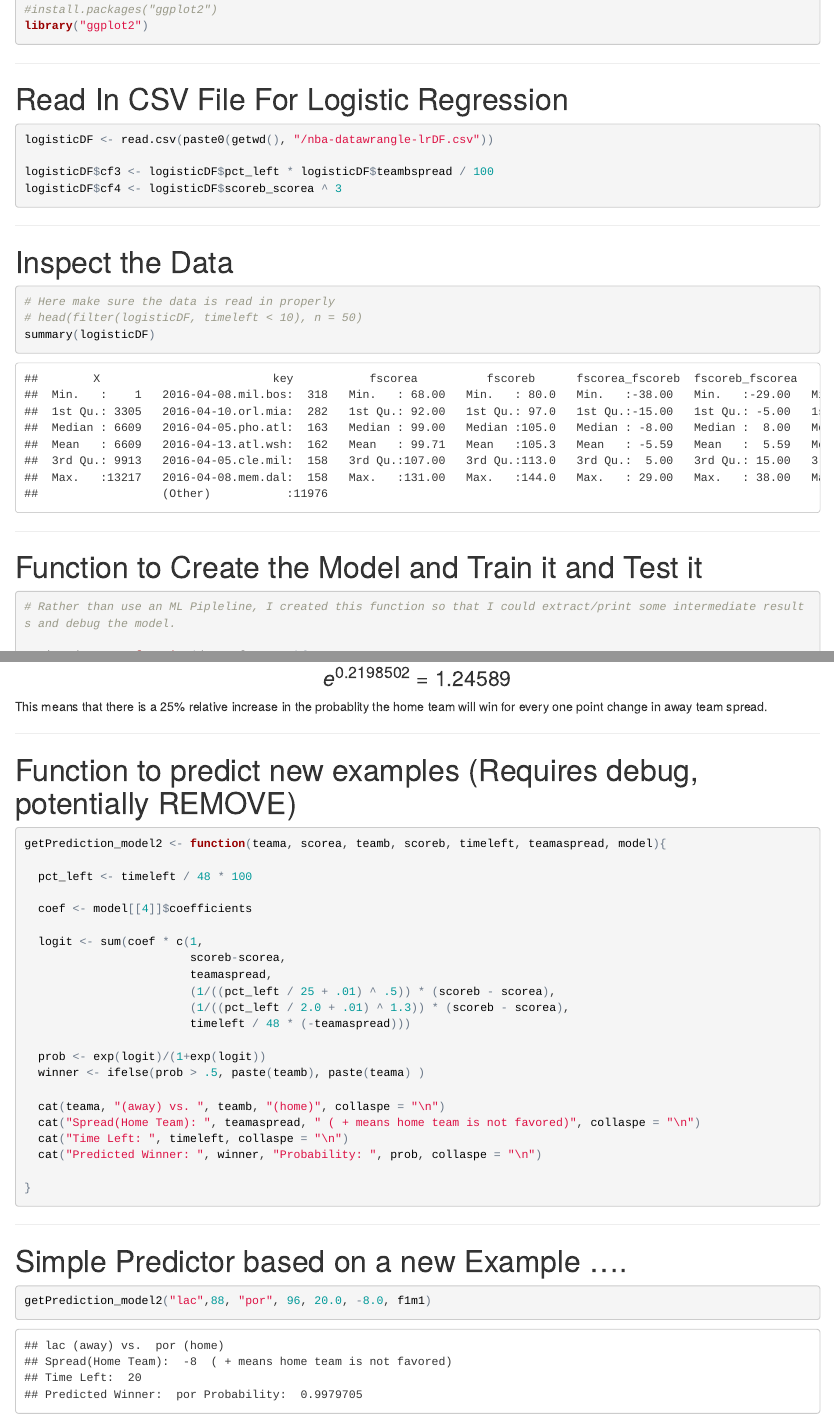
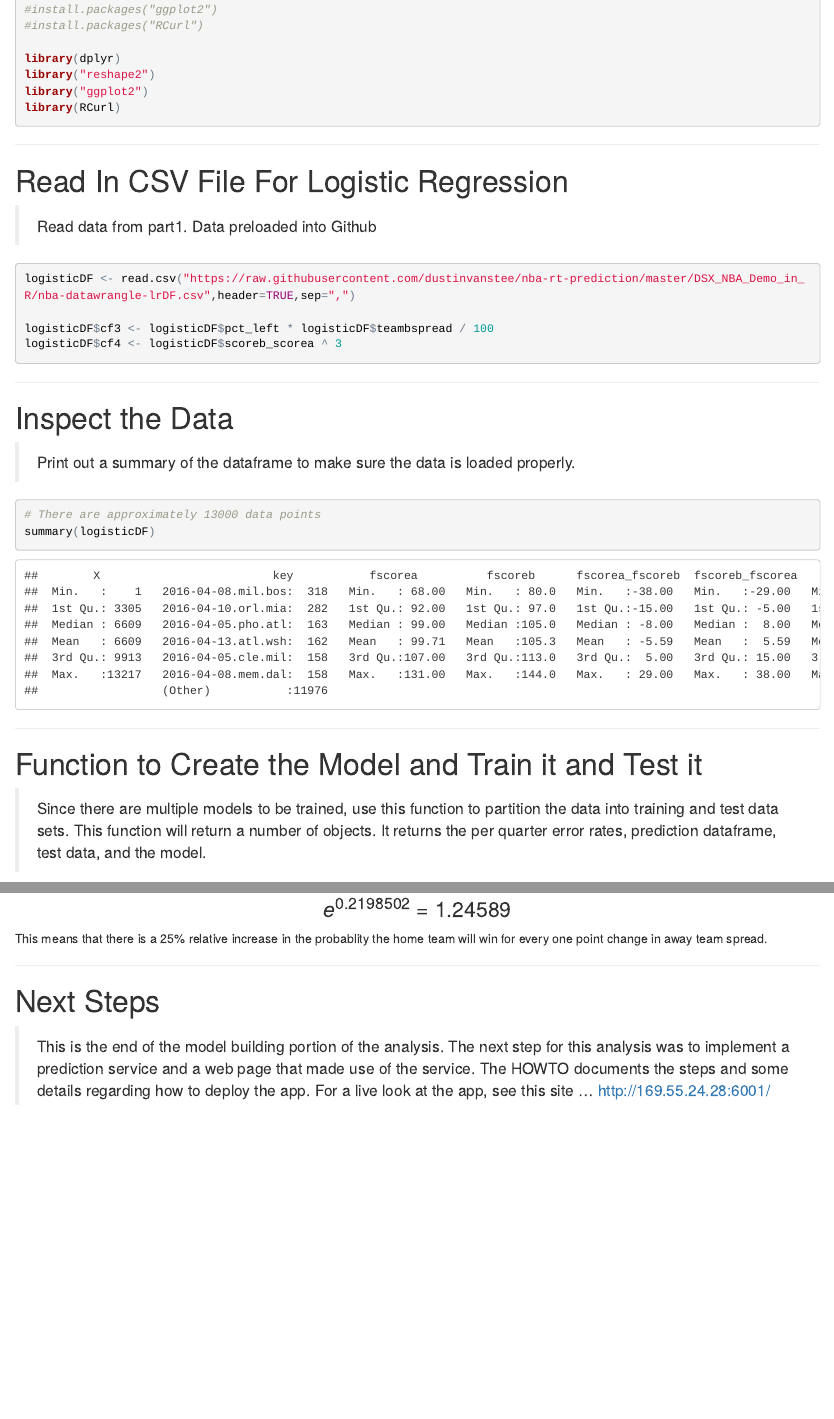
Before and after one commit to dustinvanstee/nba-rt-prediction, an R Markdown document (DSX_NBA_Demo_in_R/NBA_Logistic_Regression_v2.Rmd): the page in a window 1100 px wide, from 310 px down before the commit and from 1020 px down after it, so that both start at the same text, and a second part further down, joined at a grey line. The pictures show the output file DSX_NBA_Demo_in_R/NBA_Logistic_Regression_v2.html that the author committed with the source, opened offline; long lines of code are wrapped.

Commit message:
Additions and clarifications to Rstudio analysis

````diff
--- a/DSX_NBA_Demo_in_R/NBA_Logistic_Regression_v2.Rmd
+++ b/DSX_NBA_Demo_in_R/NBA_Logistic_Regression_v2.Rmd
@@ -26,0 +42,2 @@ knitr::opts_chunk$set(message = FALSE,
+#install.packages("ggplot2")
+#install.packages("RCurl")
@@ -32,13 +47,13 @@ library("reshape2")
-#install.packages("ggplot2")
 library("ggplot2")
-
+library(RCurl)
 ```
 
 ***
 
 # Read In CSV File For Logistic Regression
+> Read data from part1.  Data preloaded into Github
 ```{r}
-logisticDF <- read.csv(paste0(getwd(), "/nba-datawrangle-lrDF.csv"))
+logisticDF <- read.csv("https://raw.githubusercontent.com/dustinvanstee/nba-rt-prediction/master/DSX_NBA_Demo_in_R/nba-datawrangle-lrDF.csv",header=TRUE,sep=",")
 
 logisticDF$cf3 <- logisticDF$pct_left * logisticDF$teambspread / 100
 logisticDF$cf4 <- logisticDF$scoreb_scorea ^ 3
@@ -48,17 +63,18 @@ logisticDF$cf4 <- logisticDF$scoreb_scorea ^ 3
 ***
 
 # Inspect the Data
+> Print out a summary of the dataframe to make sure the data is loaded properly.
 ```{r}
-# Here make sure the data is read in properly
-# head(filter(logisticDF, timeleft < 10), n = 50)
+# There are approximately 13000 data points
 summary(logisticDF)
 ```
 
 ***
 
 # Function to Create the Model and Train it and Test it
+>Since there are multiple models to be trained, use this function to partition the data into training and test data sets.  This function will return a number of objects.  It returns the per quarter error rates, prediction dataframe, test data, and the model.
 ```{r}
-# Rather than use an ML Pipleline, I created this function so that I could extract/print some intermediate results and debug the model.
+
 
 trainAndTest <- function(data, features){
   cat("*************************************************", collapse = "\n")
@@ -235,36 +256,6 @@ This means that there is a 25% relative increase in the probablity the home team
 
 ***
 
-# Function to predict new examples (Requires debug, potentially REMOVE)
+# Next Steps
 
-```{r}
-getPrediction_model2 <- function(teama, scorea, teamb, scoreb, timeleft, teamaspread, model){
-
-  pct_left <- timeleft / 48 * 100
-
-  coef <- model[[4]]$coefficients
-
-  logit <- sum(coef * c(1,
-                        scoreb-scorea,
-                        teamaspread,
-                        (1/((pct_left / 25 + .01) ^ .5)) * (scoreb - scorea),
-                        (1/((pct_left / 2.0 + .01) ^ 1.3)) * (scoreb - scorea),
-                        timeleft / 48 * (-teamaspread)))
-
-  prob <- exp(logit)/(1+exp(logit))
-  winner <- ifelse(prob > .5, paste(teamb), paste(teama) )
-
-  cat(teama, "(away) vs. ", teamb, "(home)", collaspe = "\n")
-  cat("Spread(Home Team): ", teamaspread, " ( + means home team is not favored)", collaspe = "\n")
-  cat("Time Left: ", timeleft, collaspe = "\n")
-  cat("Predicted Winner: ", winner, "Probability: ", prob, collaspe = "\n")
-
-}
-```
-
-***
-
-# Simple Predictor based on a new Example ....
-```{r}
-getPrediction_model2("lac",88, "por", 96, 20.0, -8.0, f1m1)
-```
+> This is the end of the model building portion of the analysis.  The next step for this analysis was to implement a prediction service and a web page that made use of the service.  The HOWTO documents the steps and some details regarding how to deploy the app.  For a live look at the app, see this site ... http://169.55.24.28:6001/
````
Also changed, not shown: DSX_NBA_Demo_in_R/NBA_Data_Wrangling_v2.Rmd (+1 -1 lines), DSX_NBA_Demo_in_R/NBA_Logistic_Regression_v2.html, DSX_NBA_Demo_in_R/NBA_Logistic_Regression_v2.Rmd (48 more changed lines).
